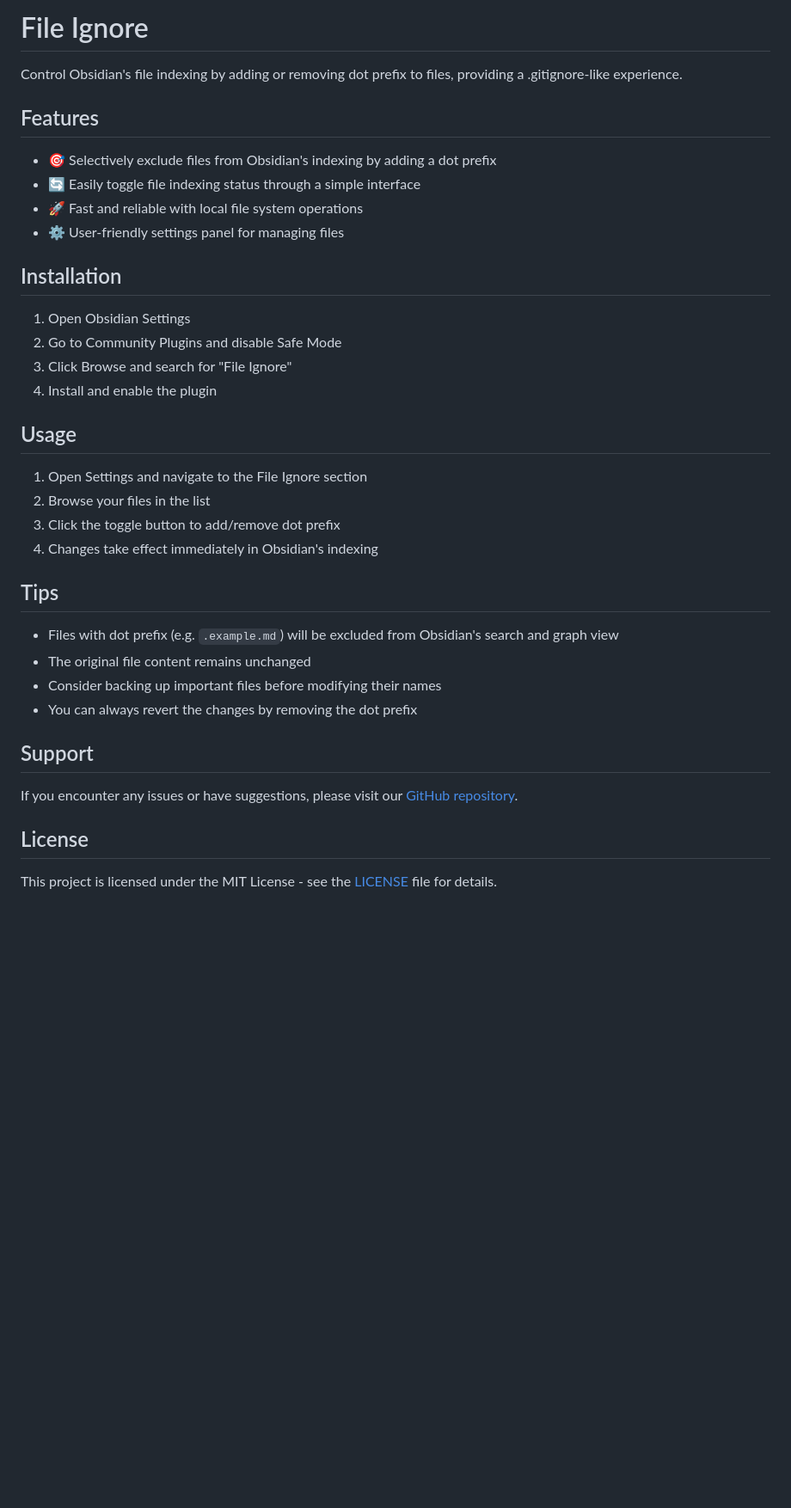
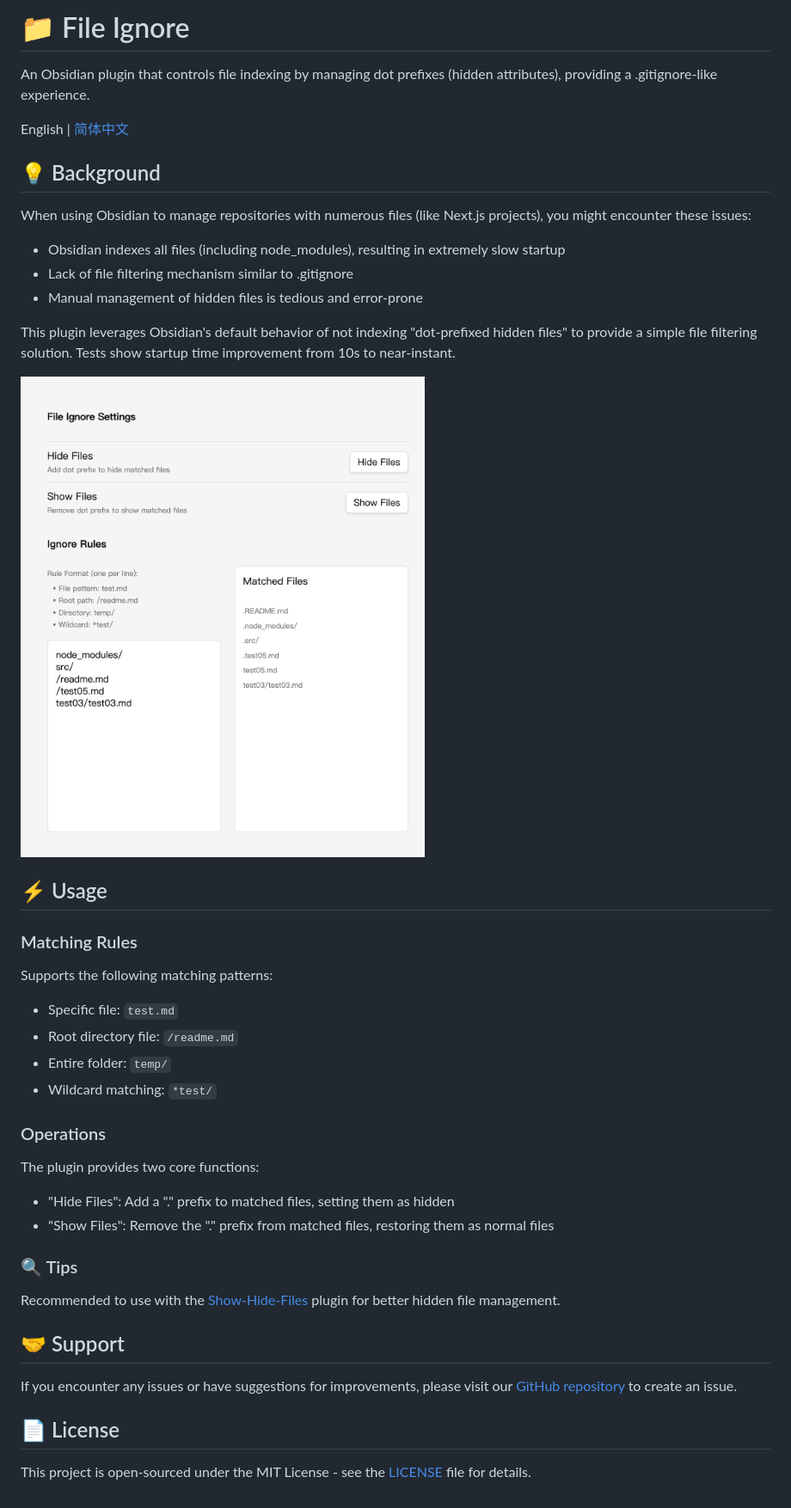
Before and after one commit to Feng6611/Obsidian-File-Ignore, a Markdown page: README.md, the part around the change. Shown at 86% size. Rendered like a GitHub page; pictures changed too: setting.png (added); blank space fills up the shorter version.

```diff
--- a/README.md
+++ b/README.md
@@ -1,39 +1,47 @@
-# File Ignore
+# 📁 File Ignore
 
-Control Obsidian's file indexing by adding or removing dot prefix to files, providing a .gitignore-like experience.
+An Obsidian plugin that controls file indexing by managing dot prefixes (hidden attributes), providing a .gitignore-like experience.
 
-## Features
+English | [简体中文](README-zh.md)
 
-- 🎯 Selectively exclude files from Obsidian's indexing by adding a dot prefix
-- 🔄 Easily toggle file indexing status through a simple interface
-- 🚀 Fast and reliable with local file system operations
-- ⚙️ User-friendly settings panel for managing files
+## 💡 Background
 
-## Installation
+When using Obsidian to manage repositories with numerous files (like Next.js projects), you might encounter these issues:
 
-1. Open Obsidian Settings
-2. Go to Community Plugins and disable Safe Mode
-3. Click Browse and search for "File Ignore"
-4. Install and enable the plugin
+- Obsidian indexes all files (including node_modules), resulting in extremely slow startup
+- Lack of file filtering mechanism similar to .gitignore
+- Manual management of hidden files is tedious and error-prone
 
-## Usage
+This plugin leverages Obsidian's default behavior of not indexing "dot-prefixed hidden files" to provide a simple file filtering solution. Tests show startup time improvement from 10s to near-instant.
 
-1. Open Settings and navigate to the File Ignore section
-2. Browse your files in the list
-3. Click the toggle button to add/remove dot prefix
-4. Changes take effect immediately in Obsidian's indexing
+![Settings Page](setting.png)
 
-## Tips
+## ⚡️ Usage
 
-- Files with dot prefix (e.g. `.example.md`) will be excluded from Obsidian's search and graph view
-- The original file content remains unchanged
-- Consider backing up important files before modifying their names
-- You can always revert the changes by removing the dot prefix
+### Matching Rules
 
-## Support
+Supports the following matching patterns:
 
-If you encounter any issues or have suggestions, please visit our [GitHub repository](https://github.com/feng6611/file-ignore).
+- Specific file: `test.md`
+- Root directory file: `/readme.md`
+- Entire folder: `temp/`
+- Wildcard matching: `*test/`
 
-## License
+### Operations
 
-This project is licensed under the MIT License - see the [LICENSE](LICENSE) file for details.
+The plugin provides two core functions:
+
+- "Hide Files": Add a "." prefix to matched files, setting them as hidden
+- "Show Files": Remove the "." prefix from matched files, restoring them as normal files
+
+### 🔍 Tips
+
+Recommended to use with the [Show-Hide-Files](https://github.com/polyipseity/obsidian-show-hidden-files) plugin for better hidden file management.
+
+## 🤝 Support
+
+If you encounter any issues or have suggestions for improvements, please visit our [GitHub repository](https://github.com/feng6611/file-ignore) to create an issue.
+
+## 📄 License
+
+This project is open-sourced under the MIT License - see the [LICENSE](LICENSE) file for details.
```
Also changed, not shown: README-zh.md (added, +43 -0 lines), 5 other files.
